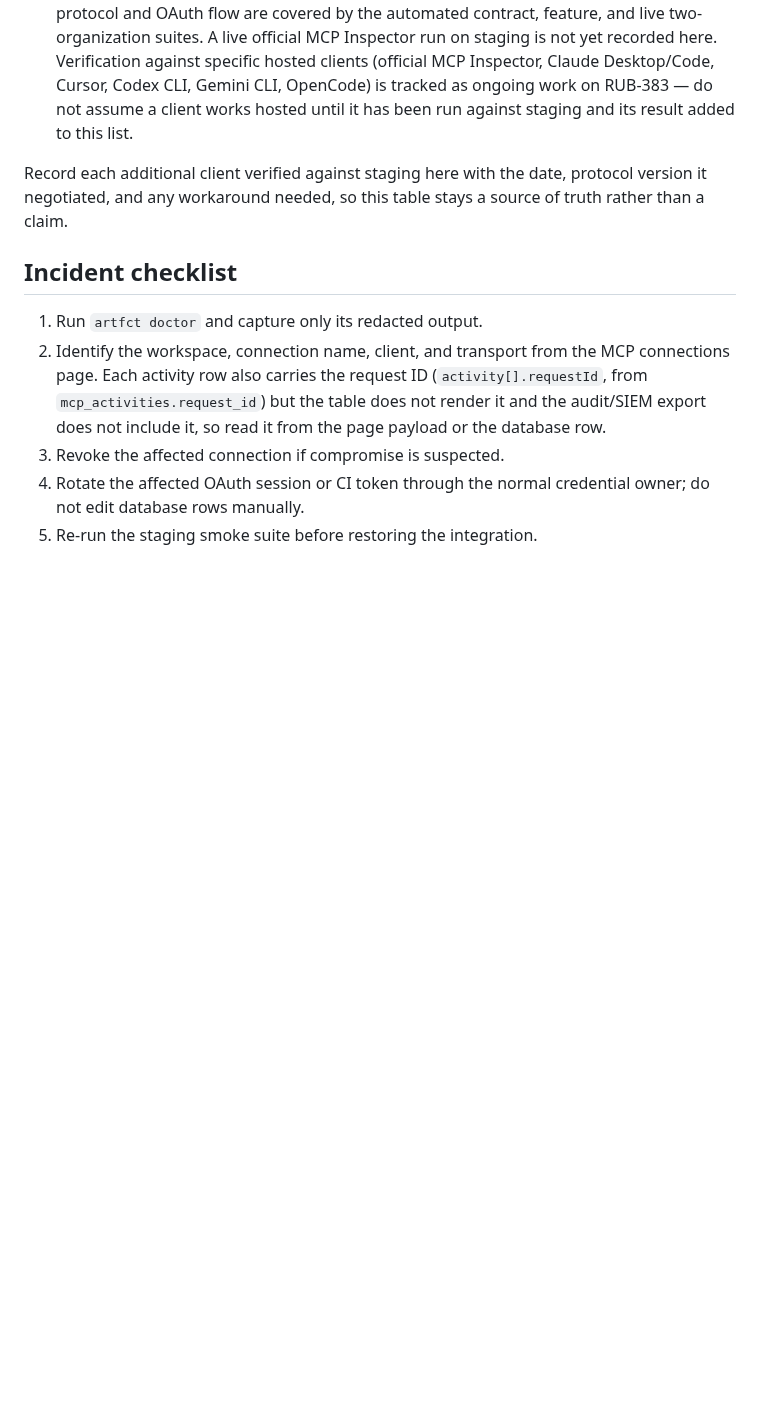
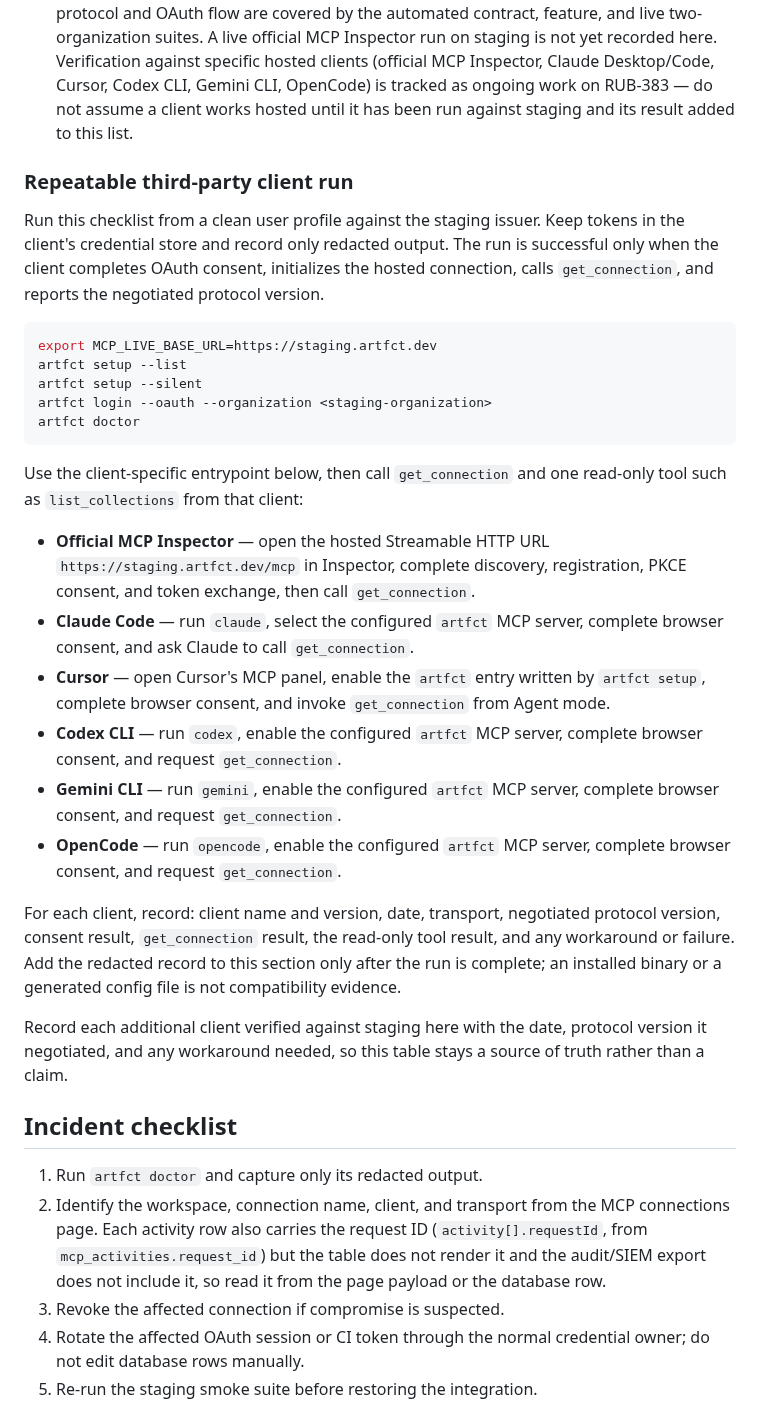
Before and after one commit to rubybear-lgtm/artfct, a Markdown page: docs/mcp-cli-runbook.md, the part around the change. Drawn GitHub-style; blank space fills up the shorter version.

Commit message:
document third-party MCP client verification run

````diff
--- a/docs/mcp-cli-runbook.md
+++ b/docs/mcp-cli-runbook.md
@@ -361,6 +361,46 @@ Known, currently verified compatibility:
   RUB-383 — do not assume a client works hosted until it has been run against
   staging and its result added to this list.
 
+### Repeatable third-party client run
+
+Run this checklist from a clean user profile against the staging issuer. Keep
+tokens in the client's credential store and record only redacted output. The
+run is successful only when the client completes OAuth consent, initializes
+the hosted connection, calls `get_connection`, and reports the negotiated
+protocol version.
+
+```sh
+export MCP_LIVE_BASE_URL=https://staging.artfct.dev
+artfct setup --list
+artfct setup --silent
+artfct login --oauth --organization <staging-organization>
+artfct doctor
+```
+
+Use the client-specific entrypoint below, then call `get_connection` and one
+read-only tool such as `list_collections` from that client:
+
+- **Official MCP Inspector** — open the hosted Streamable HTTP URL
+  `https://staging.artfct.dev/mcp` in Inspector, complete discovery,
+  registration, PKCE consent, and token exchange, then call `get_connection`.
+- **Claude Code** — run `claude`, select the configured `artfct` MCP server,
+  complete browser consent, and ask Claude to call `get_connection`.
+- **Cursor** — open Cursor's MCP panel, enable the `artfct` entry written by
+  `artfct setup`, complete browser consent, and invoke `get_connection` from
+  Agent mode.
+- **Codex CLI** — run `codex`, enable the configured `artfct` MCP server,
+  complete browser consent, and request `get_connection`.
+- **Gemini CLI** — run `gemini`, enable the configured `artfct` MCP server,
+  complete browser consent, and request `get_connection`.
+- **OpenCode** — run `opencode`, enable the configured `artfct` MCP server,
+  complete browser consent, and request `get_connection`.
+
+For each client, record: client name and version, date, transport, negotiated
+protocol version, consent result, `get_connection` result, the read-only tool
+result, and any workaround or failure. Add the redacted record to this
+section only after the run is complete; an installed binary or a generated
+config file is not compatibility evidence.
+
 Record each additional client verified against staging here with the date,
 protocol version it negotiated, and any workaround needed, so this table
 stays a source of truth rather than a claim.
````
